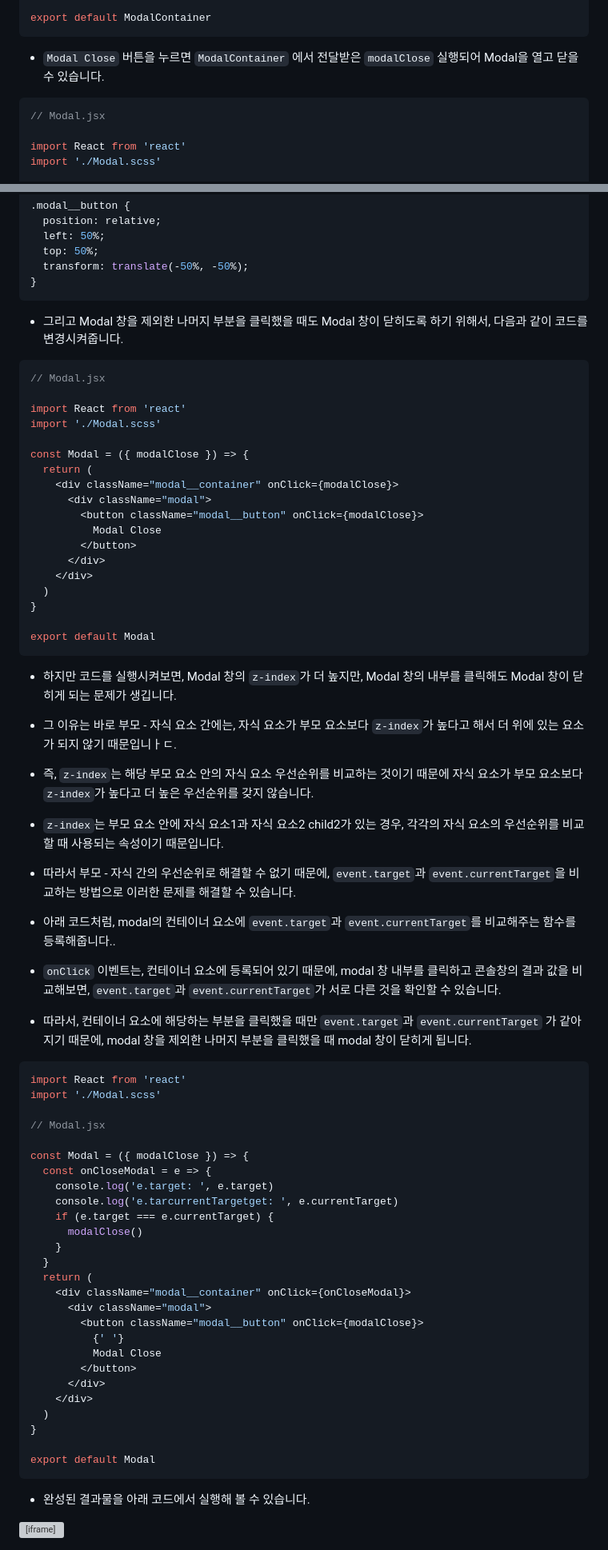
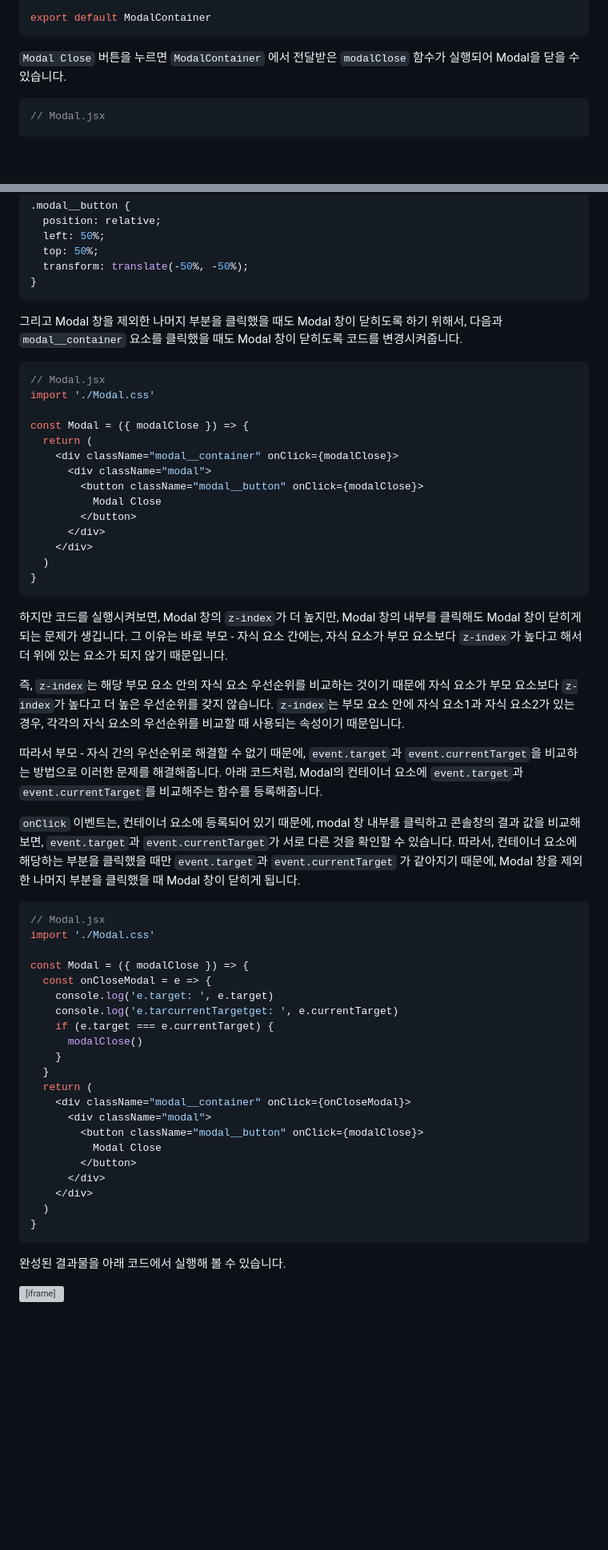
Before and after one commit to dkmqflx/gatsby-blog, a Markdown page: contents/react-modal.md, 2 parts joined by grey strips. Shown: that part at 80% size. Drawn GitHub-style; blank space fills up the shorter version; grey boxes are pictures that could not be loaded.

Commit message:
post: update React에서 Modal창 직접 구현하기

````diff
--- a/contents/react-modal.md
+++ b/contents/react-modal.md
@@ -32,13 +32,10 @@ const ModalContainer = () => {
 export default ModalContainer
 ```
 
-- `Modal Close` 버튼을 누르면 `ModalContainer` 에서 전달받은 `modalClose` 실행되어 Modal을 열고 닫을 수 있습니다.
+`Modal Close` 버튼을 누르면 `ModalContainer` 에서 전달받은 `modalClose` 함수가 실행되어 Modal을 닫을 수 있습니다.
 
-```jsx
+```js
 // Modal.jsx
-
-import React from 'react'
-import './Modal.scss'
 
 const Modal = ({ modalClose }) => {
   return (
@@ -94,13 +88,11 @@ export default Modal
 }
 ```
 
-- 그리고 Modal 창을 제외한 나머지 부분을 클릭했을 때도 Modal 창이 닫히도록 하기 위해서, 다음과 같이 코드를 변경시켜줍니다.
+그리고 Modal 창을 제외한 나머지 부분을 클릭했을 때도 Modal 창이 닫히도록 하기 위해서, 다음과 `modal__container` 요소를 클릭했을 때도 Modal 창이 닫히도록 코드를 변경시켜줍니다.
 
-```jsx
+```js
 // Modal.jsx
-
-import React from 'react'
-import './Modal.scss'
+import './Modal.css'
 
 const Modal = ({ modalClose }) => {
   return (
@@ -113,31 +105,19 @@ const Modal = ({ modalClose }) => {
     </div>
   )
 }
-
-export default Modal
 ```
 
-- 하지만 코드를 실행시켜보면, Modal 창의 `z-index`가 더 높지만, Modal 창의 내부를 클릭해도 Modal 창이 닫히게 되는 문제가 생깁니다.
+하지만 코드를 실행시켜보면, Modal 창의 `z-index`가 더 높지만, Modal 창의 내부를 클릭해도 Modal 창이 닫히게 되는 문제가 생깁니다. 그 이유는 바로 부모 - 자식 요소 간에는, 자식 요소가 부모 요소보다 `z-index`가 높다고 해서 더 위에 있는 요소가 되지 않기 때문입니다.
 
-- 그 이유는 바로 부모 - 자식 요소 간에는, 자식 요소가 부모 요소보다 `z-index`가 높다고 해서 더 위에 있는 요소가 되지 않기 때문입니ㅏㄷ.
+즉, `z-index`는 해당 부모 요소 안의 자식 요소 우선순위를 비교하는 것이기 때문에 자식 요소가 부모 요소보다 `z-index`가 높다고 더 높은 우선순위를 갖지 않습니다. `z-index`는 부모 요소 안에 자식 요소1과 자식 요소2가 있는 경우, 각각의 자식 요소의 우선순위를 비교할 때 사용되는 속성이기 때문입니다.
 
-- 즉, `z-index`는 해당 부모 요소 안의 자식 요소 우선순위를 비교하는 것이기 때문에 자식 요소가 부모 요소보다 `z-index`가 높다고 더 높은 우선순위를 갖지 않습니다.
+따라서 부모 - 자식 간의 우선순위로 해결할 수 없기 때문에, `event.target`과 `event.currentTarget`을 비교하는 방법으로 이러한 문제를 해결해줍니다. 아래 코드처럼, Modal의 컨테이너 요소에 `event.target`과 `event.currentTarget`를 비교해주는 함수를 등록해줍니다.
 
-- `z-index`는 부모 요소 안에 자식 요소1과 자식 요소2 child2가 있는 경우, 각각의 자식 요소의 우선순위를 비교할 때 사용되는 속성이기 때문입니다.
+`onClick` 이벤트는, 컨테이너 요소에 등록되어 있기 때문에, modal 창 내부를 클릭하고 콘솔창의 결과 값을 비교해보면, `event.target`과 `event.currentTarget`가 서로 다른 것을 확인할 수 있습니다. 따라서, 컨테이너 요소에 해당하는 부분을 클릭했을 때만 `event.target`과 `event.currentTarget` 가 같아지기 때문에, Modal 창을 제외한 나머지 부분을 클릭했을 때 Modal 창이 닫히게 됩니다.
 
-- 따라서 부모 - 자식 간의 우선순위로 해결할 수 없기 때문에, `event.target`과 `event.currentTarget`을 비교하는 방법으로 이러한 문제를 해결할 수 있습니다.
-
-- 아래 코드처럼, modal의 컨테이너 요소에 `event.target`과 `event.currentTarget`를 비교해주는 함수를 등록해줍니다..
-
-- `onClick` 이벤트는, 컨테이너 요소에 등록되어 있기 때문에, modal 창 내부를 클릭하고 콘솔창의 결과 값을 비교해보면, `event.target`과 `event.currentTarget`가 서로 다른 것을 확인할 수 있습니다.
-
-- 따라서, 컨테이너 요소에 해당하는 부분을 클릭했을 때만 `event.target`과 `event.currentTarget` 가 같아지기 때문에, modal 창을 제외한 나머지 부분을 클릭했을 때 modal 창이 닫히게 됩니다.
-
-```jsx
-import React from 'react'
-import './Modal.scss'
-
+```js
 // Modal.jsx
+import './Modal.css'
 
 const Modal = ({ modalClose }) => {
   const onCloseModal = e => {
@@ -151,18 +131,15 @@ const Modal = ({ modalClose }) => {
     <div className="modal__container" onClick={onCloseModal}>
       <div className="modal">
         <button className="modal__button" onClick={modalClose}>
-          {' '}
           Modal Close
         </button>
       </div>
     </div>
   )
 }
-
-export default Modal
 ```
 
-- 완성된 결과물을 아래 코드에서 실행해 볼 수 있습니다.
+완성된 결과물을 아래 코드에서 실행해 볼 수 있습니다.
 
 <iframe src="https://codesandbox.io/embed/reacteseo-modal-cang-jigjeob-guhyeonhagi-hsk8jd?fontsize=14&hidenavigation=1&theme=dark&view=split"
      style="width:100%; height:500px; border:0; border-radius: 4px; overflow:hidden;"
````
Also changed, not shown: other parts of contents/react-modal.md (+11 -20 lines).
